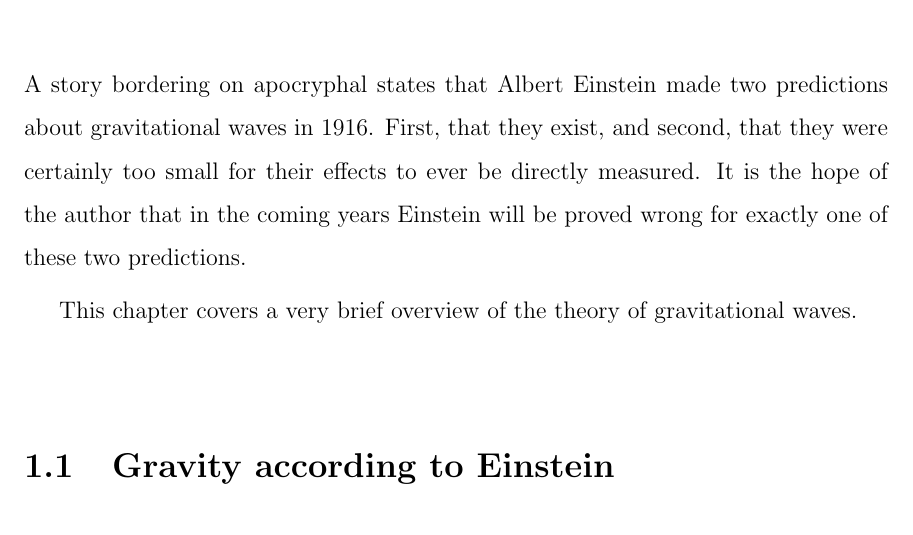
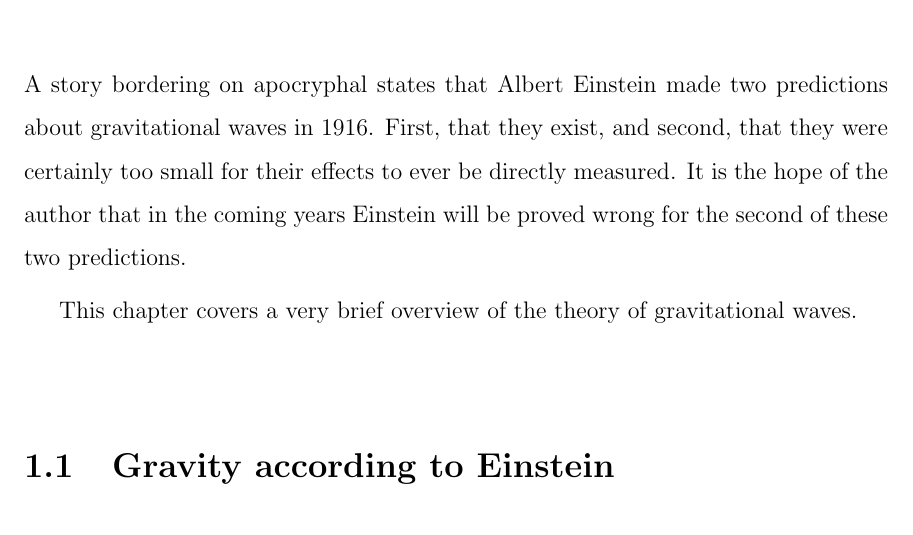
Before and after one commit to nicolassmith/thesis, a LaTeX thesis (main.tex, which reads ch-gws.tex): part of page 15 of 109, cut so that both start at the same text. Compiled offline with pdfLaTeX.

Commit message:
more fix

```diff
--- a/ch-gws.tex
+++ b/ch-gws.tex
@@ -2,7 +2,7 @@
 \label{ch:gws}
 A story bordering on apocryphal states that Albert Einstein made two predictions about gravitational waves in 1916. %NL%
 First, that they exist, and second, that they were certainly too small for their effects to ever be directly measured. %NL%
-It is the hope of the author that in the coming years Einstein will be proved wrong for exactly one of these two predictions.
+It is the hope of the author that in the coming years Einstein will be proved wrong for the second of these two predictions.
 
 This chapter covers a very brief overview of the theory of gravitational waves. %NL%
 
```
